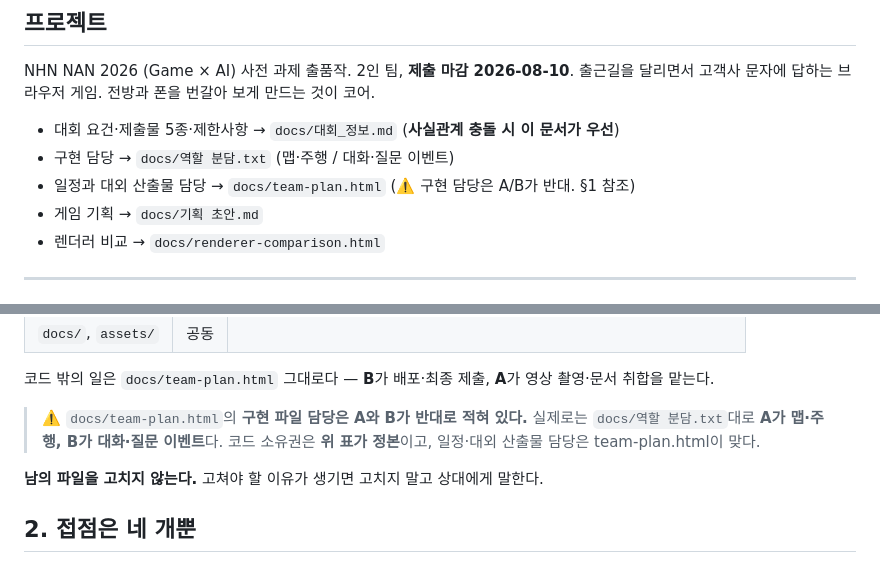
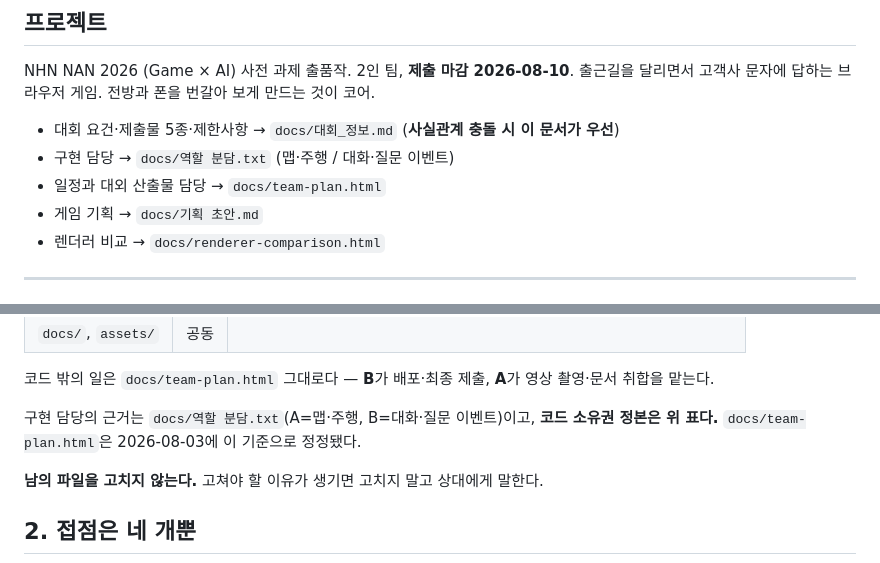
Before and after one commit to Busy-Man/busy-man, a Markdown page: AGENTS.md, 2 parts joined by grey strips. Rendered like a GitHub page.

Commit message:
docs(agents): team-plan.html 라벨 경고 제거
그 문서를 실제로 정정했으므로 "A/B가 반대로 적혀 있다"는 경고가
이제 틀린 말이 된다. 경고를 지우고 근거 문서만 가리킨다.

Co-Authored-By: Claude Opus 5 <noreply@anthropic.com>

```diff
--- a/AGENTS.md
+++ b/AGENTS.md
@@ -12,7 +12,7 @@ NHN NAN 2026 (Game × AI) 사전 과제 출품작. 2인 팀, **제출 마감 202
 
 - 대회 요건·제출물 5종·제한사항 → `docs/대회_정보.md` (**사실관계 충돌 시 이 문서가 우선**)
 - 구현 담당 → `docs/역할 분담.txt` (맵·주행 / 대화·질문 이벤트)
-- 일정과 대외 산출물 담당 → `docs/team-plan.html` (⚠️ 구현 담당은 A/B가 반대. §1 참조)
+- 일정과 대외 산출물 담당 → `docs/team-plan.html`
 - 게임 기획 → `docs/기획 초안.md`
 - 렌더러 비교 → `docs/renderer-comparison.html`
 
@@ -37,9 +37,8 @@ NHN NAN 2026 (Game × AI) 사전 과제 출품작. 2인 팀, **제출 마감 202
 코드 밖의 일은 `docs/team-plan.html` 그대로다 — **B**가 배포·최종 제출,
 **A**가 영상 촬영·문서 취합을 맡는다.
 
-> ⚠️ `docs/team-plan.html`의 **구현 파일 담당은 A와 B가 반대로 적혀 있다.**
-> 실제로는 `docs/역할 분담.txt`대로 **A가 맵·주행, B가 대화·질문 이벤트**다.
-> 코드 소유권은 **위 표가 정본**이고, 일정·대외 산출물 담당은 team-plan.html이 맞다.
+구현 담당의 근거는 `docs/역할 분담.txt`(A=맵·주행, B=대화·질문 이벤트)이고,
+**코드 소유권 정본은 위 표다.** `docs/team-plan.html`은 2026-08-03에 이 기준으로 정정됐다.
 
 **남의 파일을 고치지 않는다.** 고쳐야 할 이유가 생기면 고치지 말고 상대에게 말한다.
 
```
Also changed, not shown: docs/대회_정보.md (+1 -2 lines).
